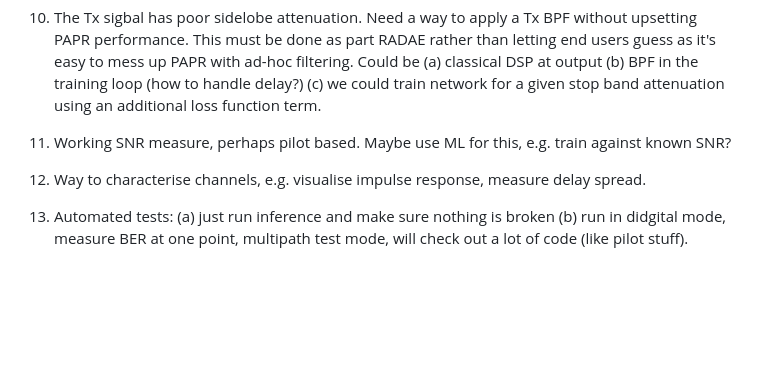
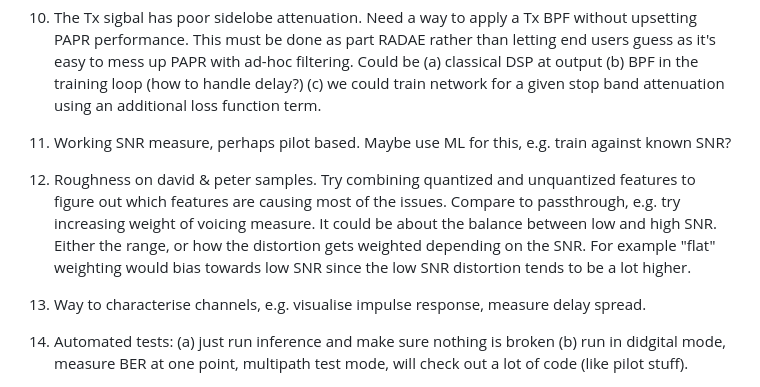
Before and after one commit to drowe67/radae, a Markdown page: README.md, the part around the change. Drawn GitHub-style; blank space fills up the shorter version.

```diff
--- a/README.md
+++ b/README.md
@@ -352,6 +352,8 @@ Note the samples are generated with `evaluate.sh`, which runs inference at rate
 
 1. Working SNR measure, perhaps pilot based.  Maybe use ML for this, e.g. train against known SNR?
 
+1. Roughness on david & peter samples.  Try combining quantized and unquantized features to figure out which features are causing most of the issues. Compare to passthrough, e.g. try increasing weight of voicing measure. It could be about the balance between low and high SNR. Either the range, or how the distortion gets weighted depending on the SNR. For example "flat" weighting would bias towards low SNR since the low SNR distortion tends to be a lot higher.
+
 1. Way to characterise channels, e.g. visualise impulse response, measure delay spread.
 
 1. Automated tests: (a) just run inference and make sure nothing is broken (b) run in didgital mode, measure BER at one point, multipath test mode, will check out a lot of code (like pilot stuff).
```
